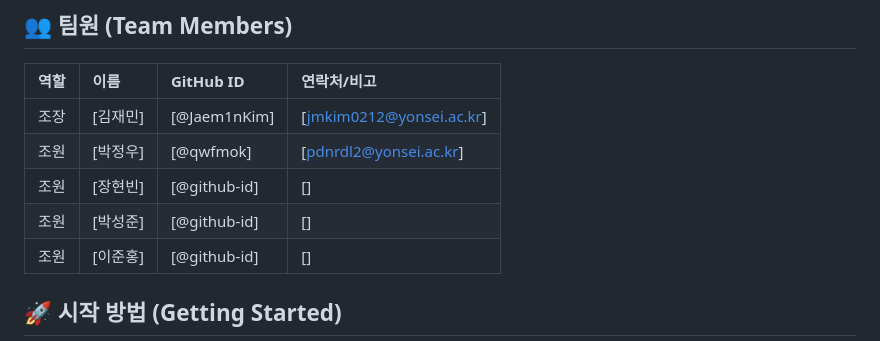
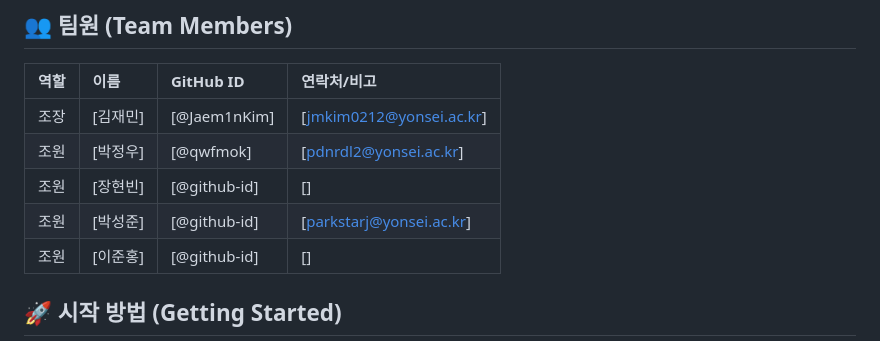
Before and after one commit to 2025WebProgramming-Group8/2025-2_Web, a Markdown page: README.md, the part around the change. Drawn GitHub-style.

```diff
--- a/README.md
+++ b/README.md
@@ -48,7 +48,7 @@
 | 조장 | [김재민] | [@Jaem1nKim] | [jmkim0212@yonsei.ac.kr] |
 | 조원 | [박정우] | [@qwfmok] | [pdnrdl2@yonsei.ac.kr] |
 | 조원 | [장현빈] | [@github-id] | [] |
-| 조원 | [박성준] | [@github-id] | [] |
+| 조원 | [박성준] | [@github-id] | [parkstarj@yonsei.ac.kr] |
 | 조원 | [이준홍] | [@github-id] | [] |
 
 ## 🚀 시작 방법 (Getting Started)
```
